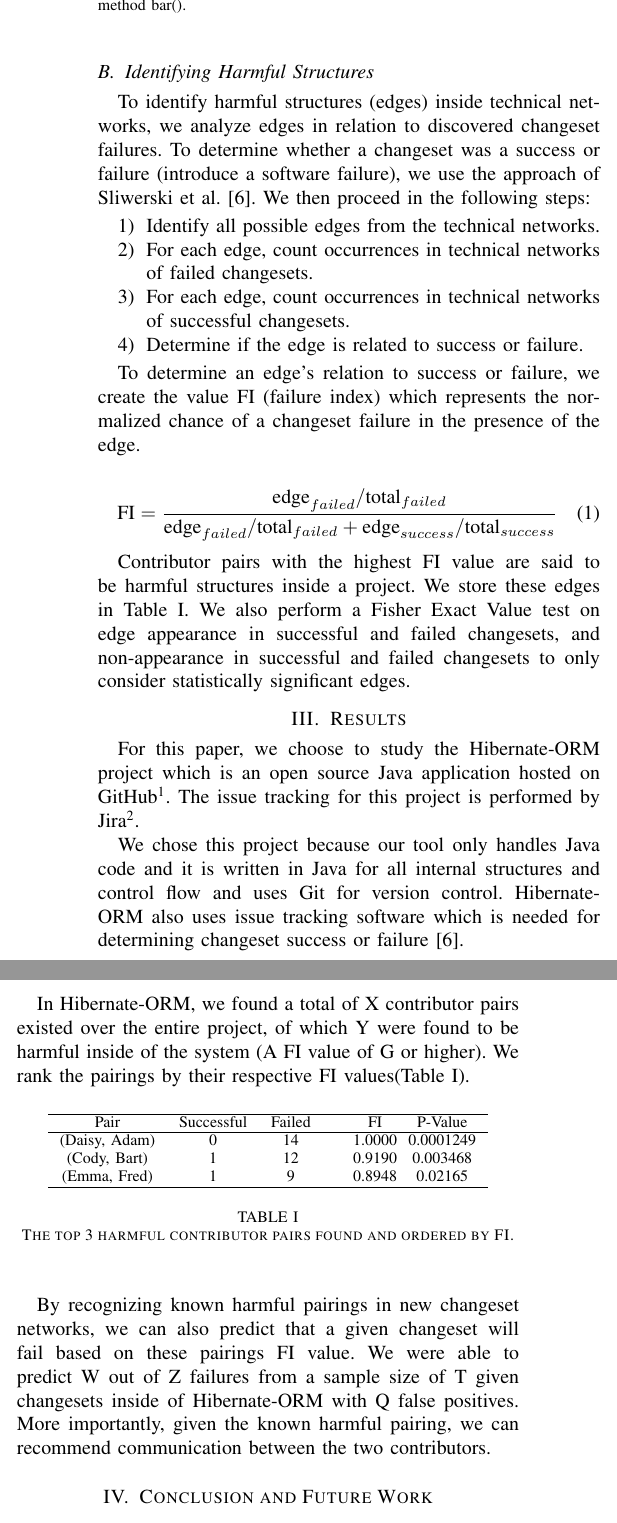
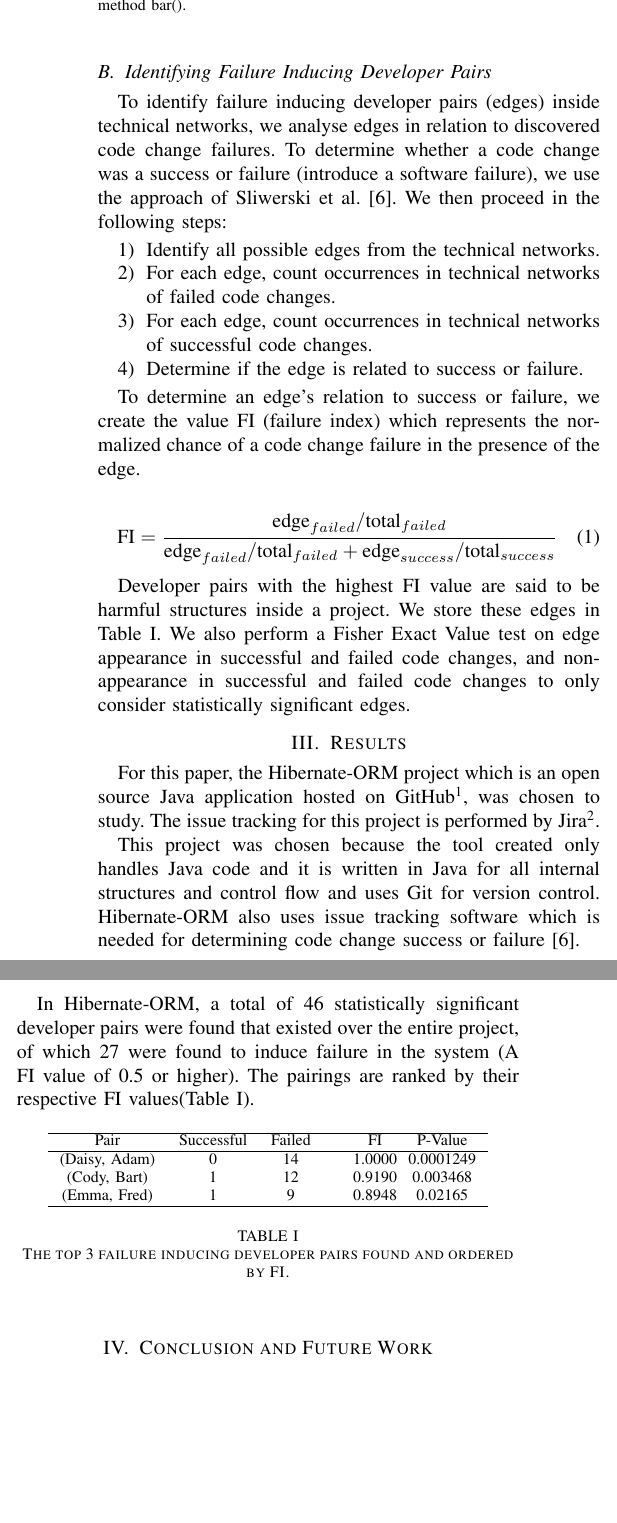
Before and after one commit to eggnet/Papers, a LaTeX paper (TechnicalNetworks/paper.tex): two parts of the columns of page 2 of 3, joined at a grey line, cut so that both start at the same text, the shorter picture padded with empty space. Compiled offline with pdfLaTeX.

Commit message:
Conclusion title and names need to be redone still.

```diff
--- a/TechnicalNetworks/paper.tex
+++ b/TechnicalNetworks/paper.tex
@@ -83,7 +83,7 @@ to also promote the idea of socio-technical congruence with coordination recomme
 \begin{figure*}[tb!]
 \centering
 \includegraphics[width=0.9\textwidth]{images/TecNetwork}
-\caption{A technical network for a changeset. Cody has changed method getX() which is being
+\caption{A technical network for a code change. Cody has changed method getX() which is being
 called by Bart's method foo() as well as Daisy and Adam's method bar().\label{fig:network}}
 \end{figure*}
 
@@ -132,47 +132,47 @@ are only interested in discovering the problematic edges between developers and
 methods themselves (Figure~\ref{fig:network} right hand side). This is the final technical
 network.
 
-\subsection{Identifying Harmful Structures}
-To identify harmful structures (edges) inside technical networks, we analyze
-edges in relation to discovered changeset failures. To determine whether a changeset
+\subsection{Identifying Failure Inducing Developer Pairs}
+To identify failure inducing developer pairs (edges) inside technical networks, we analyse
+edges in relation to discovered code change failures. To determine whether a code change
 was a success or failure (introduce a software failure), we use the approach of
 Sliwerski et al.~\cite{Sliwerski:2005:CIF}. We then proceed in the following steps:
 
 \begin{enumerate}
 \item Identify all possible edges from the technical networks.
-\item For each edge, count occurrences in technical networks of failed changesets.
-\item For each edge, count occurrences in technical networks of successful changesets.
+\item For each edge, count occurrences in technical networks of failed code changes.
+\item For each edge, count occurrences in technical networks of successful code changes.
 \item Determine if the edge is related to success or failure.
 \end{enumerate}
 
 To determine an edge's relation to success or failure, we create the value FI (failure
-index) which represents the normalized chance of a changeset failure in the presence
+index) which represents the normalized chance of a code change failure in the presence
 of the edge.
 
 \begin{equation}
 \text{FI} = \frac{ \text{edge}_{failed} / \text{total}_{failed}}{\text{edge}_{failed} / \text{total}_{failed} + \text{edge}_{success} / \text{total}_{success}}
 \end{equation}
 
-Contributor pairs with the highest FI value are said to be harmful structures
+Developer pairs with the highest FI value are said to be harmful structures
 inside a project. We store these edges in Table~\ref{tab:ratio}. We also perform
 a Fisher Exact Value test on edge appearance in successful and failed
-changesets, and non-appearance in successful and failed changesets to only
+code changes, and non-appearance in successful and failed code changes to only
 consider statistically significant edges.
 
 
 \section{Results}
-For this paper, we choose to study the Hibernate-ORM project which is an open source Java
-application hosted on GitHub\footnote{https://github.com/}. The issue tracking for this
+For this paper, the Hibernate-ORM project which is an open source Java
+application hosted on GitHub\footnote{https://github.com/}, was chosen to study. The issue tracking for this
 project is performed by Jira\footnote{http://www.atlassian.com/software/jira/overview}.
 
-We chose this project because our tool only handles Java code and it is written in Java
+This project was chosen because the tool created only handles Java code and it is written in Java
 for all internal structures and control flow
 and uses Git for version control. Hibernate-ORM also uses issue tracking software which
-is needed for determining changeset success or failure~\cite{Sliwerski:2005:CIF}.
+is needed for determining code change success or failure~\cite{Sliwerski:2005:CIF}.
 
-In Hibernate-ORM, we found a total of X contributor pairs existed over the entire project,
-of which Y were found to be harmful inside of the system (A FI value of G or higher).
-We rank the pairings by their respective FI values(Table~\ref{tab:ratio}).
+In Hibernate-ORM, a total of 46 statistically significant developer pairs were found that existed over the entire project,
+of which 27 were found to induce failure in the system (A FI value of 0.5 or higher).
+The pairings are ranked by their respective FI values(Table~\ref{tab:ratio}).
 
 \begin{table}[h]
 \begin{center}
@@ -186,15 +186,8 @@ Pair & Successful & Failed & FI & P-Value\\
 \hline
 \end{tabular}
 \end{center}
-\caption{The top 3 harmful contributor pairs found and ordered by FI.\label{tab:ratio}}
+\caption{The top 3 failure inducing developer pairs found and ordered by FI.\label{tab:ratio}}
 \end{table}
-
-By recognizing known harmful pairings in new changeset networks, we can also predict that a
-given changeset will fail based on these pairings FI value. We were able to predict
-W out of Z failures from a sample size of T  given changesets inside of Hibernate-ORM
-with Q false positives. More importantly, given
-the known harmful pairing, we can recommend communication between the two
-contributors.
 
 
 \section{Conclusion and Future Work}
```
